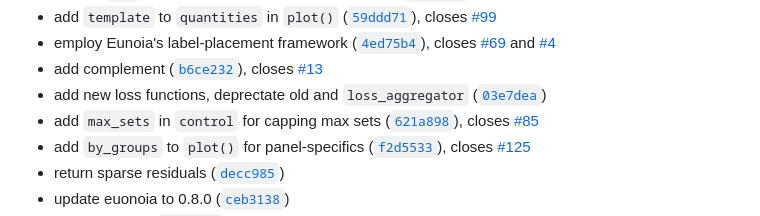
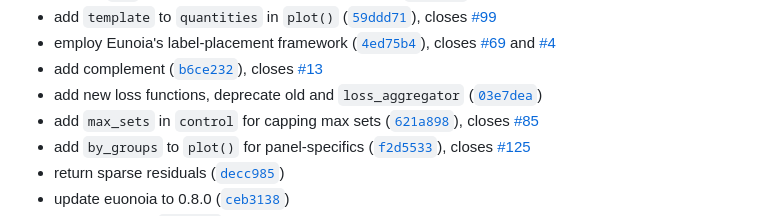
Before and after one commit to jolars/eulerr, a Markdown page: NEWS.md, the part around the change. Rendered like a GitHub page.

Commit message:
chore: fix typo in changelog

```diff
--- a/NEWS.md
+++ b/NEWS.md
@@ -68,7 +68,7 @@ of the highlights this brings:
 - add complement
   ([`b6ce232`](https://github.com/jolars/eulerr/commit/b6ce23280d4b54b932659f2ce9c73c5df59f5be7)),
   closes [#13](https://github.com/jolars/eulerr/issues/13)
-- add new loss functions, deprectate old and `loss_aggregator`
+- add new loss functions, deprecate old and `loss_aggregator`
   ([`03e7dea`](https://github.com/jolars/eulerr/commit/03e7dea3c813676ee87418a1ef52667f498df4e6))
 - add `max_sets` in `control` for capping max sets
   ([`621a898`](https://github.com/jolars/eulerr/commit/621a898f1e523df8f5d904a3543bb35dd1355ff8)),
```
